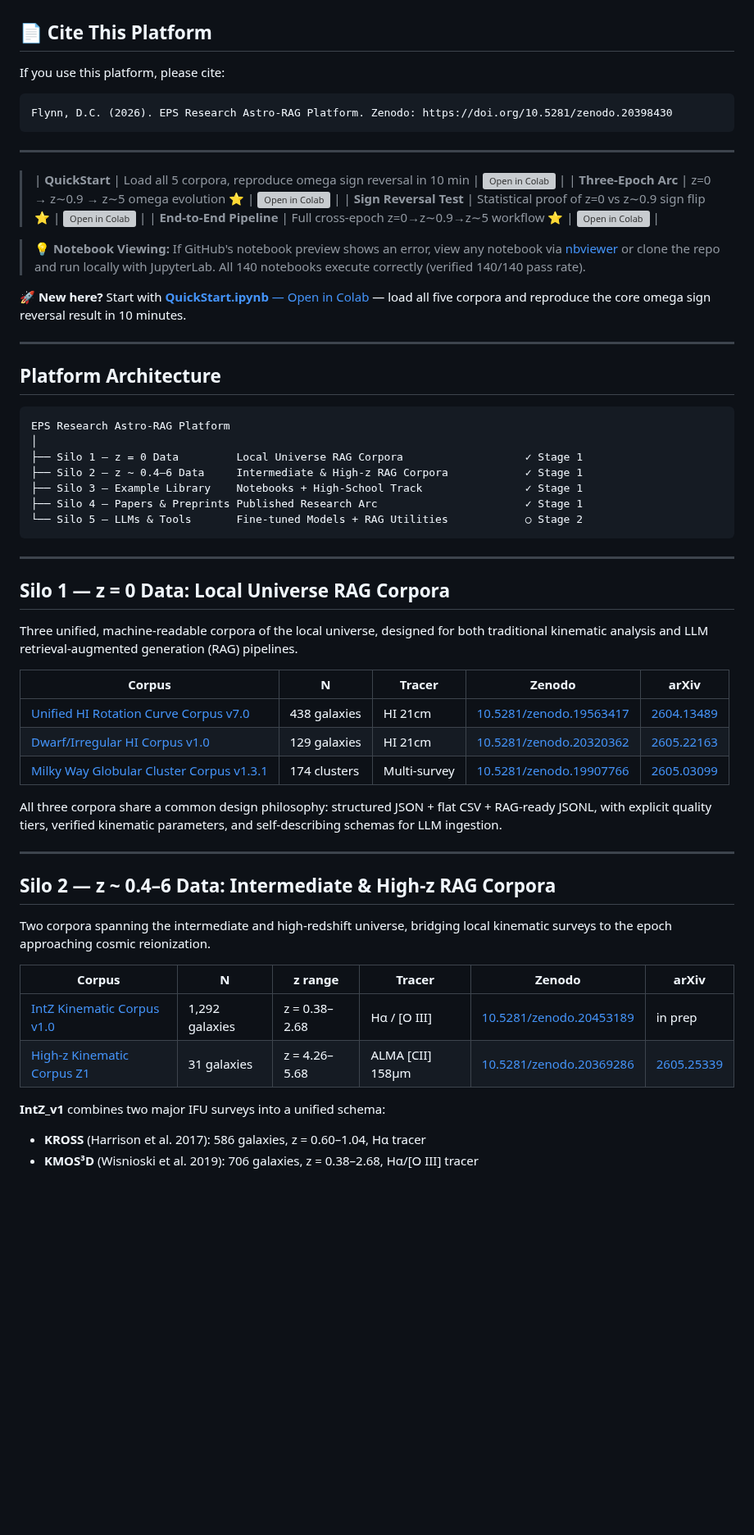
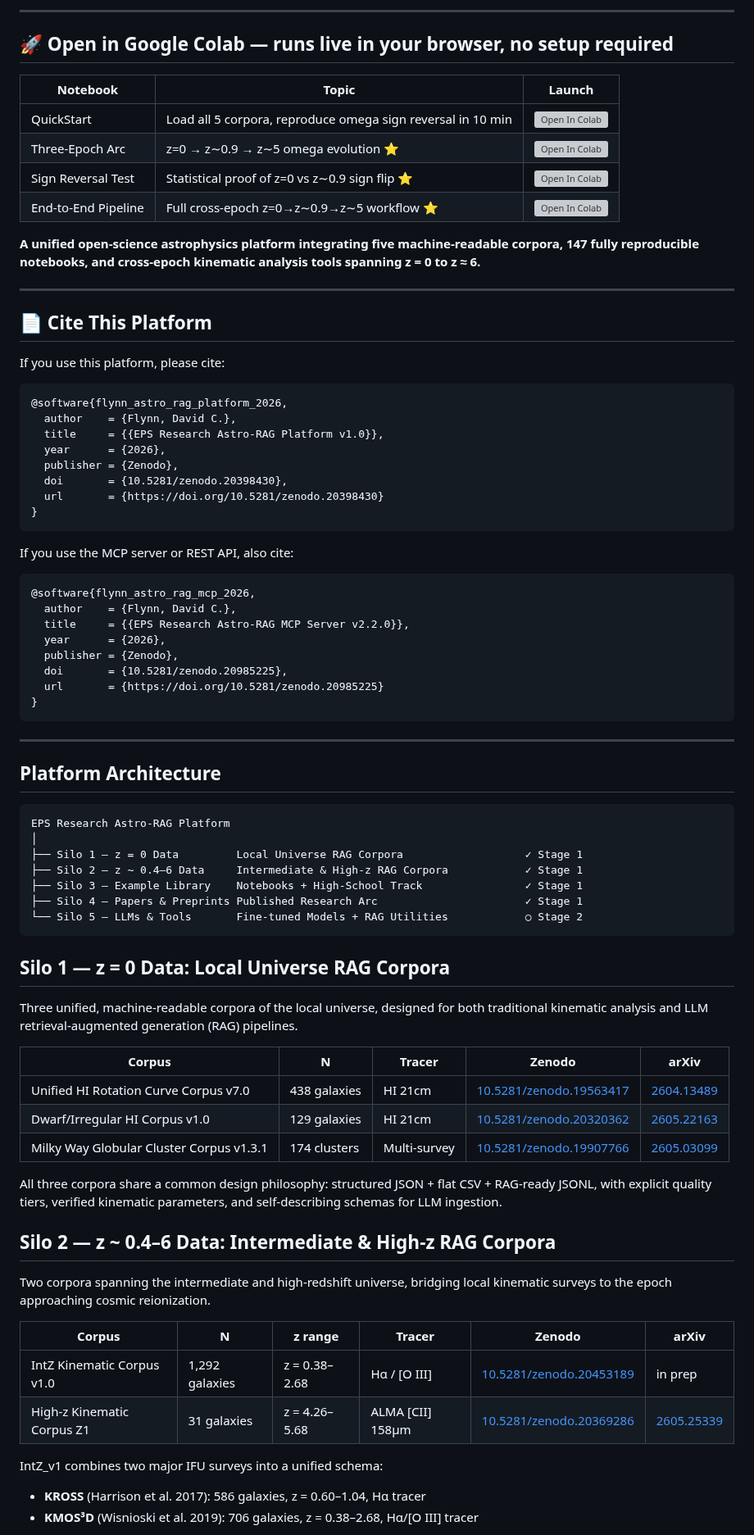
Before and after one commit to eps-research/rag-corpus-series, a Markdown page: README.md, the part around one of its changes. Shown at 82% size. GitHub-like rendering; blank space fills up the shorter version; grey boxes are pictures that could not be loaded.

Commit message:
Add MCP server launch button, update DOIs and statistics to v2.2.0

````diff
--- a/README.md
+++ b/README.md
@@ -50,26 +79,46 @@ asyncio.run(query())
 
+---
+
+## 🚀 Open in Google Colab — runs live in your browser, no setup required
+
+| Notebook | Topic | Launch |
+|----------|-------|--------|
+| QuickStart | Load all 5 corpora, reproduce omega sign reversal in 10 min | [![Open In Colab](https://colab.research.google.com/assets/colab-badge.svg)](https://colab.research.google.com/github/eps-research/rag-corpus-series/blob/main/QuickStart.ipynb) |
+| Three-Epoch Arc | z=0 → z∼0.9 → z∼5 omega evolution ⭐ | [![Open In Colab](https://colab.research.google.com/assets/colab-badge.svg)](https://colab.research.google.com/github/eps-research/rag-corpus-series/blob/main/examples/three_epoch_arc.ipynb) |
+| Sign Reversal Test | Statistical proof of z=0 vs z∼0.9 sign flip ⭐ | [![Open In Colab](https://colab.research.google.com/assets/colab-badge.svg)](https://colab.research.google.com/github/eps-research/rag-corpus-series/blob/main/examples/sign_reversal_test.ipynb) |
+| End-to-End Pipeline | Full cross-epoch z=0→z∼0.9→z∼5 workflow ⭐ | [![Open In Colab](https://colab.research.google.com/assets/colab-badge.svg)](https://colab.research.google.com/github/eps-research/rag-corpus-series/blob/main/examples/end_to_end_pipeline.ipynb) |
+
+**A unified open-science astrophysics platform integrating five machine-readable corpora, 147 fully reproducible notebooks, and cross-epoch kinematic analysis tools spanning z = 0 to z ≈ 6.**
+
+---
 
 ## 📄 Cite This Platform
 
 If you use this platform, please cite:
 
-```
-Flynn, D.C. (2026). EPS Research Astro-RAG Platform. Zenodo: https://doi.org/10.5281/zenodo.20398430
+```bibtex
+@software{flynn_astro_rag_platform_2026,
+  author    = {Flynn, David C.},
+  title     = {{EPS Research Astro-RAG Platform v1.0}},
+  year      = {2026},
+  publisher = {Zenodo},
+  doi       = {10.5281/zenodo.20398430},
+  url       = {https://doi.org/10.5281/zenodo.20398430}
+}
 ```
 
----
+If you use the MCP server or REST API, also cite:
 
-> | **QuickStart** | Load all 5 corpora, reproduce omega sign reversal in 10 min | [![Open in Colab](https://colab.research.google.com/assets/colab-badge.svg)](https://colab.research.google.com/github/eps-research/rag-corpus-series/blob/main/QuickStart.ipynb) |
-> | **Three-Epoch Arc** | z=0 → z∼0.9 → z∼5 omega evolution ⭐ | [![Open in Colab](https://colab.research.google.com/assets/colab-badge.svg)](https://colab.research.google.com/github/eps-research/rag-corpus-series/blob/main/examples/intz/intz_nb14_three_epoch_arc.ipynb) |
-> | **Sign Reversal Test** | Statistical proof of z=0 vs z∼0.9 sign flip ⭐ | [![Open in Colab](https://colab.research.google.com/assets/colab-badge.svg)](https://colab.research.google.com/github/eps-research/rag-corpus-series/blob/main/examples/intz/intz_nb15_sign_reversal.ipynb) |
-> | **End-to-End Pipeline** | Full cross-epoch z=0→z∼0.9→z∼5 workflow ⭐ | [![Open in Colab](https://colab.research.google.com/assets/colab-badge.svg)](https://colab.research.google.com/github/eps-research/rag-corpus-series/blob/main/examples/intz/intz_nb20_end_to_end_workflow.ipynb) |
-
-> 💡 **Notebook Viewing:** If GitHub's notebook preview shows an error,
-> view any notebook via [nbviewer](https://nbviewer.org/github/eps-research/rag-corpus-series/tree/main/examples/)
-> or clone the repo and run locally with JupyterLab. All 140 notebooks
-> execute correctly (verified 140/140 pass rate).
-
-🚀 **New here?** Start with [**QuickStart.ipynb** — Open in Colab](https://colab.research.google.com/github/eps-research/rag-corpus-series/blob/main/QuickStart.ipynb) — load all five corpora and reproduce the core omega sign reversal result in 10 minutes.
+```bibtex
+@software{flynn_astro_rag_mcp_2026,
+  author    = {Flynn, David C.},
+  title     = {{EPS Research Astro-RAG MCP Server v2.2.0}},
+  year      = {2026},
+  publisher = {Zenodo},
+  doi       = {10.5281/zenodo.20985225},
+  url       = {https://doi.org/10.5281/zenodo.20985225}
+}
+```
 
 ---
 
@@ -85,21 +134,17 @@ EPS Research Astro-RAG Platform
 └── Silo 5 — LLMs & Tools       Fine-tuned Models + RAG Utilities            ○ Stage 2
 ```
 
----
-
 ## Silo 1 — z = 0 Data: Local Universe RAG Corpora
 
 Three unified, machine-readable corpora of the local universe, designed for both traditional kinematic analysis and LLM retrieval-augmented generation (RAG) pipelines.
 
 | Corpus | N | Tracer | Zenodo | arXiv |
 |--------|---|--------|--------|-------|
-| [Unified HI Rotation Curve Corpus v7.0](./hi_corpus_v7/) | 438 galaxies | HI 21cm | [10.5281/zenodo.19563417](https://doi.org/10.5281/zenodo.19563417) | [2604.13489](https://arxiv.org/abs/2604.13489) |
-| [Dwarf/Irregular HI Corpus v1.0](./dwarf_corpus_v1/) | 129 galaxies | HI 21cm | [10.5281/zenodo.20320362](https://doi.org/10.5281/zenodo.20320362) | [2605.22163](https://arxiv.org/abs/2605.22163) |
-| [Milky Way Globular Cluster Corpus v1.3.1](./gc_corpus_v1/) | 174 clusters | Multi-survey | [10.5281/zenodo.19907766](https://doi.org/10.5281/zenodo.19907766) | [2605.03099](https://arxiv.org/abs/2605.03099) |
+| Unified HI Rotation Curve Corpus v7.0 | 438 galaxies | HI 21cm | [10.5281/zenodo.19563417](https://doi.org/10.5281/zenodo.19563417) | [2604.13489](https://arxiv.org/abs/2604.13489) |
+| Dwarf/Irregular HI Corpus v1.0 | 129 galaxies | HI 21cm | [10.5281/zenodo.20320362](https://doi.org/10.5281/zenodo.20320362) | [2605.22163](https://arxiv.org/abs/2605.22163) |
+| Milky Way Globular Cluster Corpus v1.3.1 | 174 clusters | Multi-survey | [10.5281/zenodo.19907766](https://doi.org/10.5281/zenodo.19907766) | [2605.03099](https://arxiv.org/abs/2605.03099) |
 
 All three corpora share a common design philosophy: structured JSON + flat CSV + RAG-ready JSONL, with explicit quality tiers, verified kinematic parameters, and self-describing schemas for LLM ingestion.
-
----
 
 ## Silo 2 — z ~ 0.4–6 Data: Intermediate & High-z RAG Corpora
 
@@ -107,10 +152,10 @@ Two corpora spanning the intermediate and high-redshift universe, bridging local
 
 | Corpus | N | z range | Tracer | Zenodo | arXiv |
 |--------|---|---------|--------|--------|-------|
-| [IntZ Kinematic Corpus v1.0](./intz_corpus_v1/) | 1,292 galaxies | z = 0.38–2.68 | Hα / [O III] | [10.5281/zenodo.20453189](https://doi.org/10.5281/zenodo.20453189) | in prep |
-| [High-z Kinematic Corpus Z1](./highz_corpus_z1/) | 31 galaxies | z = 4.26–5.68 | ALMA [CII] 158μm | [10.5281/zenodo.20369286](https://doi.org/10.5281/zenodo.20369286) | [2605.25339](https://arxiv.org/abs/2605.25339) |
+| IntZ Kinematic Corpus v1.0 | 1,292 galaxies | z = 0.38–2.68 | Hα / [O III] | [10.5281/zenodo.20453189](https://doi.org/10.5281/zenodo.20453189) | in prep |
+| High-z Kinematic Corpus Z1 | 31 galaxies | z = 4.26–5.68 | ALMA [CII] 158μm | [10.5281/zenodo.20369286](https://doi.org/10.5281/zenodo.20369286) | [2605.25339](https://arxiv.org/abs/2605.25339) |
 
-**IntZ\_v1** combines two major IFU surveys into a unified schema:
+IntZ_v1 combines two major IFU surveys into a unified schema:
 - **KROSS** (Harrison et al. 2017): 586 galaxies, z = 0.60–1.04, Hα tracer
 - **KMOS³D** (Wisnioski et al. 2019): 706 galaxies, z = 0.38–2.68, Hα/[O III] tracer
 
````
Also changed, not shown: other parts of README.md (+79 -78 lines).
